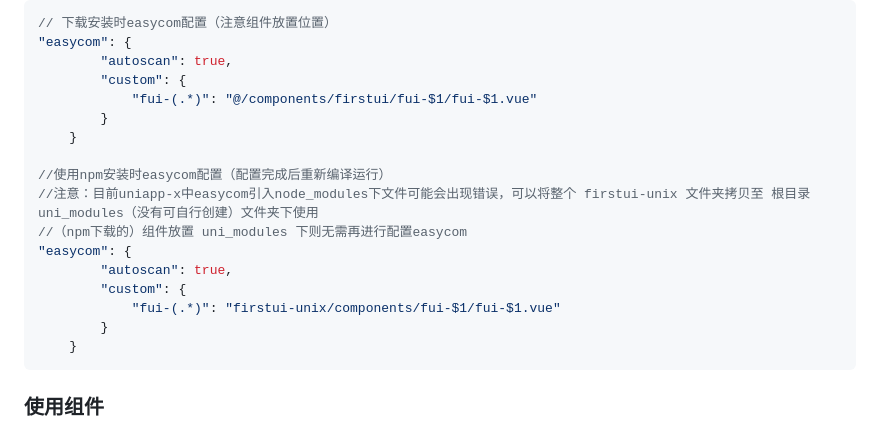
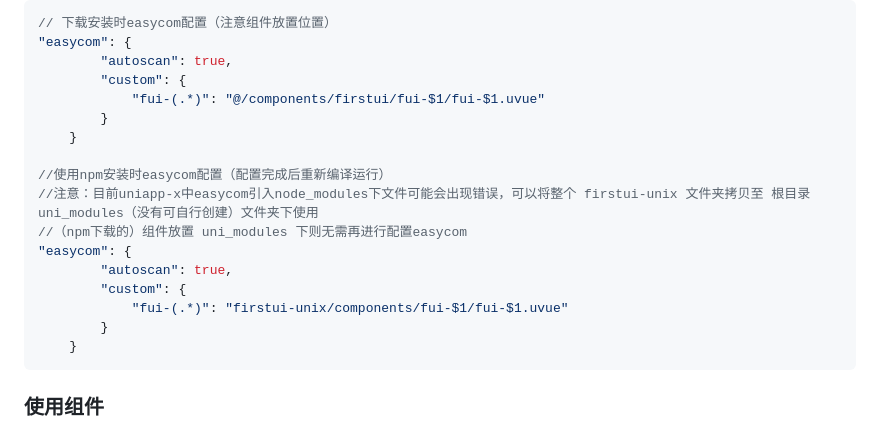
Before and after one commit to FirstUI/FirstUI-uvue, a Markdown page: README.md, the part around the change. Rendered like a GitHub page.

Commit message:
V1.0.000更新

````diff
--- a/README.md
+++ b/README.md
@@ -70,7 +70,7 @@ export default {
 "easycom": {
 		"autoscan": true,
 		"custom": {
-			"fui-(.*)": "@/components/firstui/fui-$1/fui-$1.vue"
+			"fui-(.*)": "@/components/firstui/fui-$1/fui-$1.uvue"
 		}
 	}
 
@@ -80,7 +80,7 @@ export default {
 "easycom": {
 		"autoscan": true,
 		"custom": {
-			"fui-(.*)": "firstui-unix/components/fui-$1/fui-$1.vue"
+			"fui-(.*)": "firstui-unix/components/fui-$1/fui-$1.uvue"
 		}
 	}
 ```
````
